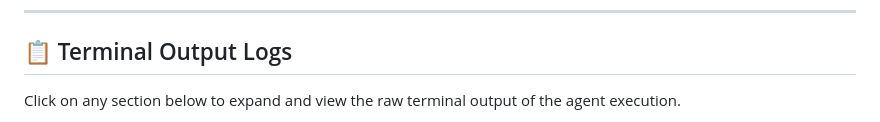
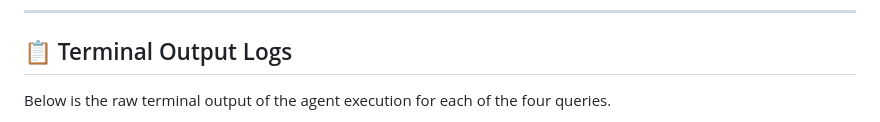
Before and after one commit to kkrunal77/Autonomous-Research-Agent-Console, a Markdown page: README.md, the part around one of its changes. Rendered like a GitHub page.

```diff
--- a/README.md
+++ b/README.md
@@ -65,5 +65,5 @@ The agent executes all queries successfully under the hard limit of **8 iteratio
 
 ## 📋 Terminal Output Logs
 
-Click on any section below to expand and view the raw terminal output of the agent execution.
+Below is the raw terminal output of the agent execution for each of the four queries.
 
```
Also changed, not shown: other parts of README.md (+6 -14 lines).
